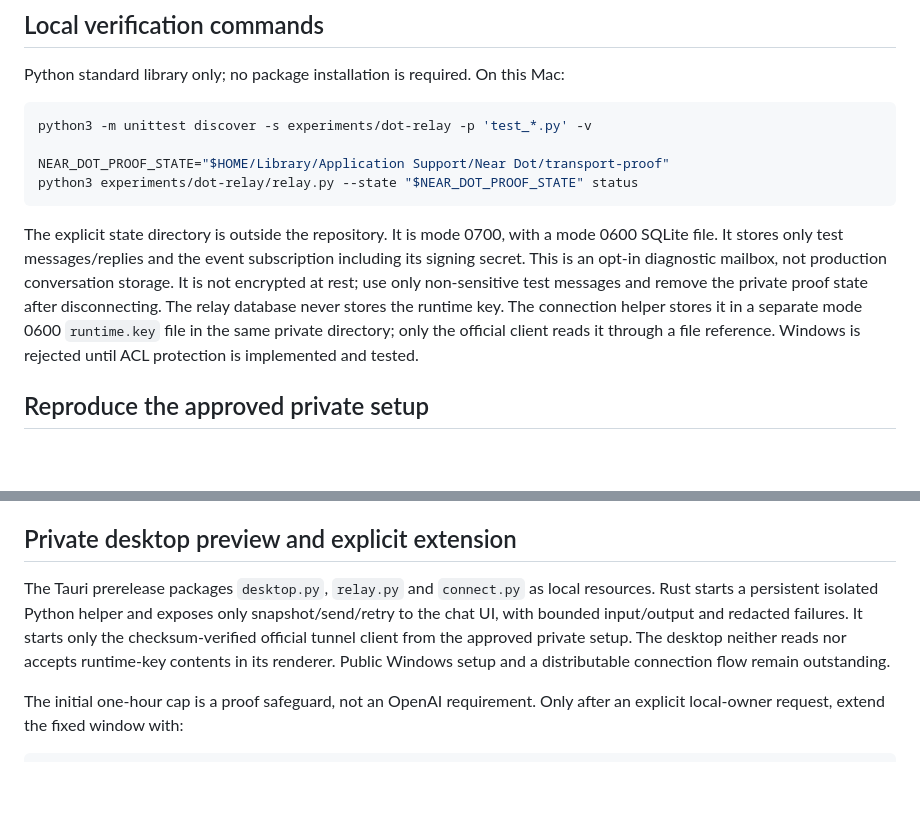
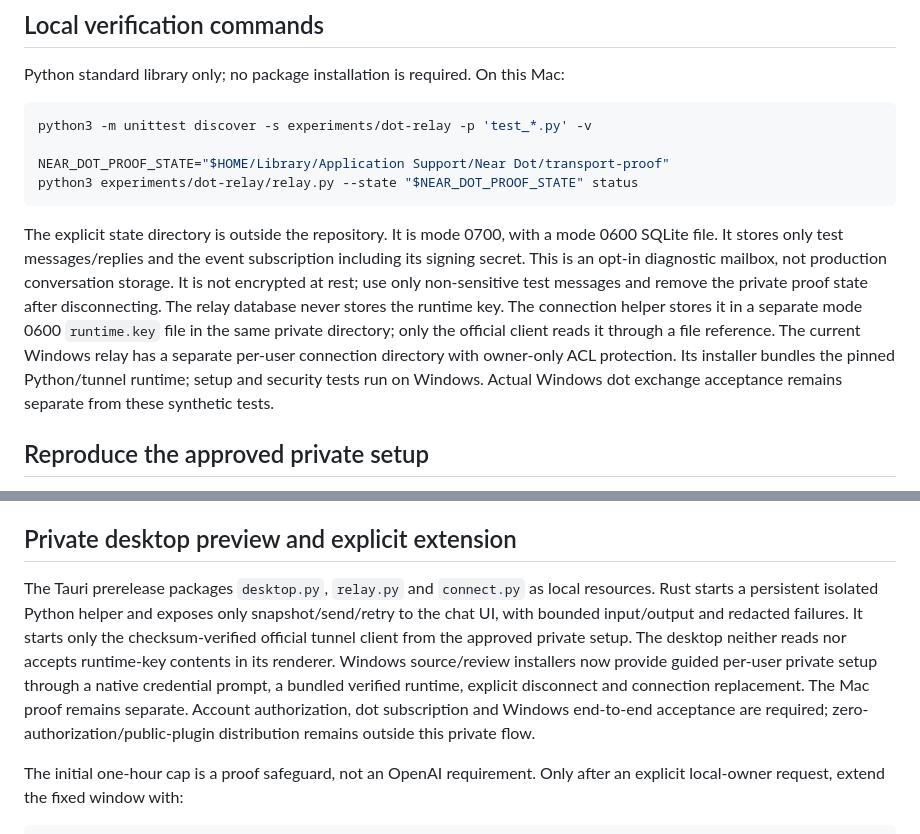
Before and after one commit to wernerong/near-dot, a Markdown page: experiments/dot-relay/README.md, 2 parts joined by grey strips. Rendered like a GitHub page; blank space fills up the shorter version.

Commit message:
Document the per-user installer connection boundary
- Distinguish bundled Windows setup from the existing Mac proof.
- Retain account authorization and device exchange acceptance requirements.

````diff
--- a/experiments/dot-relay/README.md
+++ b/experiments/dot-relay/README.md
@@ -35,7 +35,7 @@ NEAR_DOT_PROOF_STATE="$HOME/Library/Application Support/Near Dot/transport-proof
 python3 experiments/dot-relay/relay.py --state "$NEAR_DOT_PROOF_STATE" status
 ```
 
-The explicit state directory is outside the repository. It is mode 0700, with a mode 0600 SQLite file. It stores only test messages/replies and the event subscription including its signing secret. This is an opt-in diagnostic mailbox, not production conversation storage. It is not encrypted at rest; use only non-sensitive test messages and remove the private proof state after disconnecting. The relay database never stores the runtime key. The connection helper stores it in a separate mode 0600 `runtime.key` file in the same private directory; only the official client reads it through a file reference. Windows is rejected until ACL protection is implemented and tested.
+The explicit state directory is outside the repository. It is mode 0700, with a mode 0600 SQLite file. It stores only test messages/replies and the event subscription including its signing secret. This is an opt-in diagnostic mailbox, not production conversation storage. It is not encrypted at rest; use only non-sensitive test messages and remove the private proof state after disconnecting. The relay database never stores the runtime key. The connection helper stores it in a separate mode 0600 `runtime.key` file in the same private directory; only the official client reads it through a file reference. The current Windows relay has a separate per-user connection directory with owner-only ACL protection. Its installer bundles the pinned Python/tunnel runtime; setup and security tests run on Windows. Actual Windows dot exchange acceptance remains separate from these synthetic tests.
 
 ## Reproduce the approved private setup
 
@@ -118,7 +118,7 @@ python3 experiments/dot-relay/relay.py --state "$NEAR_DOT_PROOF_STATE" read --me
 
 ## Private desktop preview and explicit extension
 
-The Tauri prerelease packages `desktop.py`, `relay.py` and `connect.py` as local resources. Rust starts a persistent isolated Python helper and exposes only snapshot/send/retry to the chat UI, with bounded input/output and redacted failures. It starts only the checksum-verified official tunnel client from the approved private setup. The desktop neither reads nor accepts runtime-key contents in its renderer. Public Windows setup and a distributable connection flow remain outstanding.
+The Tauri prerelease packages `desktop.py`, `relay.py` and `connect.py` as local resources. Rust starts a persistent isolated Python helper and exposes only snapshot/send/retry to the chat UI, with bounded input/output and redacted failures. It starts only the checksum-verified official tunnel client from the approved private setup. The desktop neither reads nor accepts runtime-key contents in its renderer. Windows source/review installers now provide guided per-user private setup through a native credential prompt, a bundled verified runtime, explicit disconnect and connection replacement. The Mac proof remains separate. Account authorization, dot subscription and Windows end-to-end acceptance are required; zero-authorization/public-plugin distribution remains outside this private flow.
 
 The initial one-hour cap is a proof safeguard, not an OpenAI requirement. Only after an explicit local-owner request, extend the fixed window with:
 
````
Also changed, not shown: docs/ROADMAP.md (+1 -1 lines).
